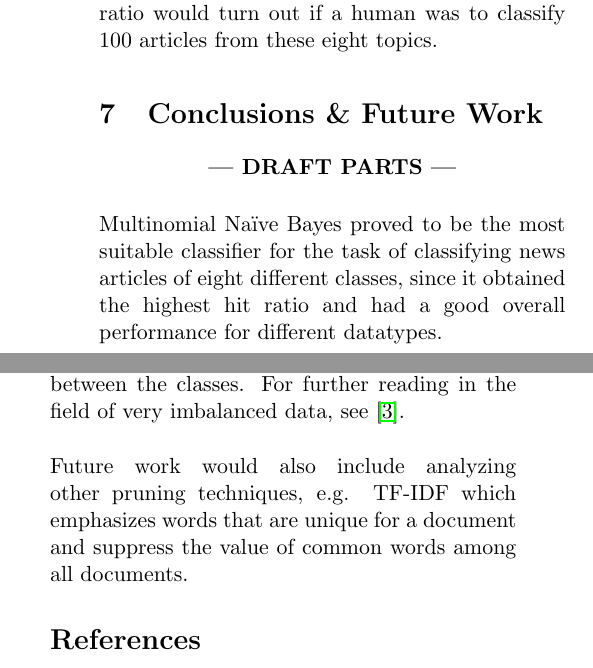
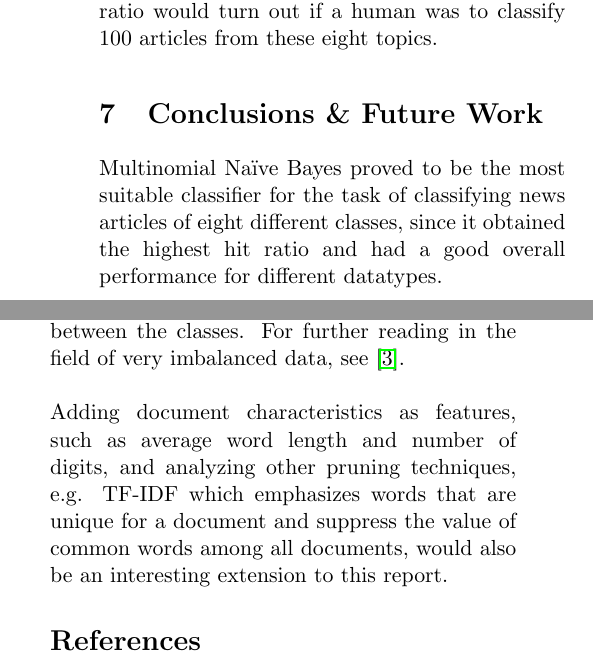
Before and after one commit to jaksah/MLProject, a LaTeX paper (report/MLProject.tex, which reads report/sections/conclusion.tex): two parts of the columns of page 11 of 12, joined at a grey line, cut so that both start at the same text. Compiled offline with pdfLaTeX.

Commit message:
Final(?) touch

```diff
--- a/report/sections/conclusion.tex
+++ b/report/sections/conclusion.tex
@@ -1,21 +1,7 @@
-%%%%%%%%%%%%%%%%%%%% DRAFT %%%%%%%%%%%%%%
-\ifnum\printdraft>0
-	\begin{itemize}
-		%\item Fuzzy match example for improvement or testing.
-		%\item Term Frequency - Inverse Document Frequency (TF-IDF) is an interesting way of mapping the data so that terms that are unique for certain classes are emphasized.
-		\item ANOVA F-value
-		\item Use document characteristics as features such as average word length, number of tokens representing digits etc.
-	\end{itemize}
-\else
-\begin{center}
-	\textbf{--- DRAFT PARTS ---}
-\end{center}
-\fi
-%%%%%%%%%%%%%%%%%%%% END DRAFT %%%%%%%%%%
 \mn\ \nb\ proved to be the most suitable classifier for the task of classifying news articles of eight different classes, since it obtained the highest hit ratio and had a good overall performance for different datatypes.
 \\\\
 \svm\ proved to be the classifier that is most sensitive of the data type. Figures \ref{fig:hitratio} and \ref{fig:hitratio-data} show that the performance is poor for the data type count and that the performance is best for the $L_2$-normalized data.
 \\\\
 It would be of interest as future work to do an investigation of how the \rf\ classifier behaves if the data is evenly balanced between the classes. For further reading in the field of very imbalanced data, see \cite{Chen}.
 \\\\
-Future work would also include analyzing other pruning techniques, e.g. TF-IDF which emphasizes words that are unique for a document and suppress the value of common words among all documents.
+Adding document characteristics as features, such as average word length and number of digits, and analyzing other pruning techniques, e.g. TF-IDF which emphasizes words that are unique for a document and suppress the value of common words among all documents, would also be an interesting extension to this report.
```
Also changed, not shown: report/sections/discussion.tex (+1 -1 lines), report/sections/result.tex (+1 -1 lines).
